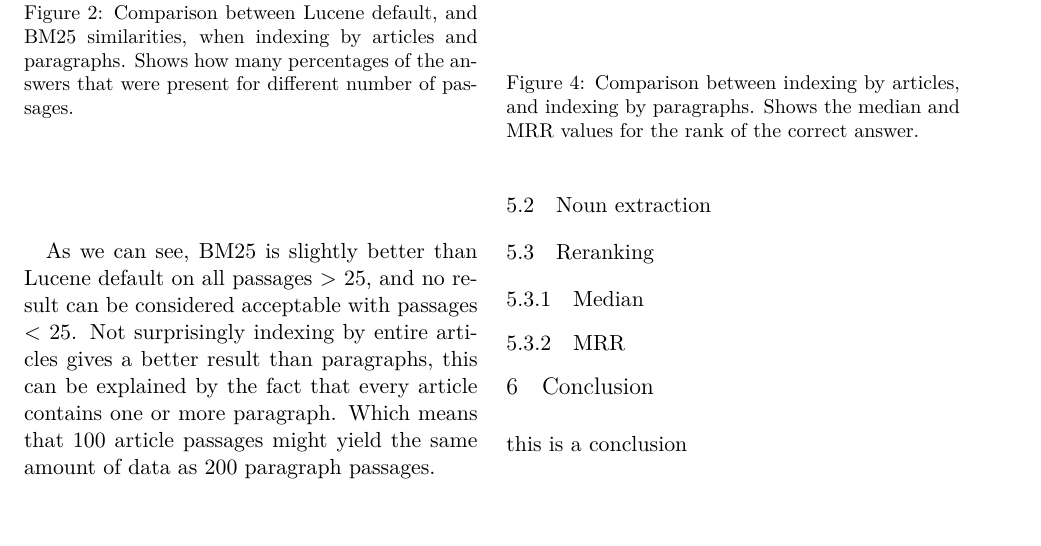
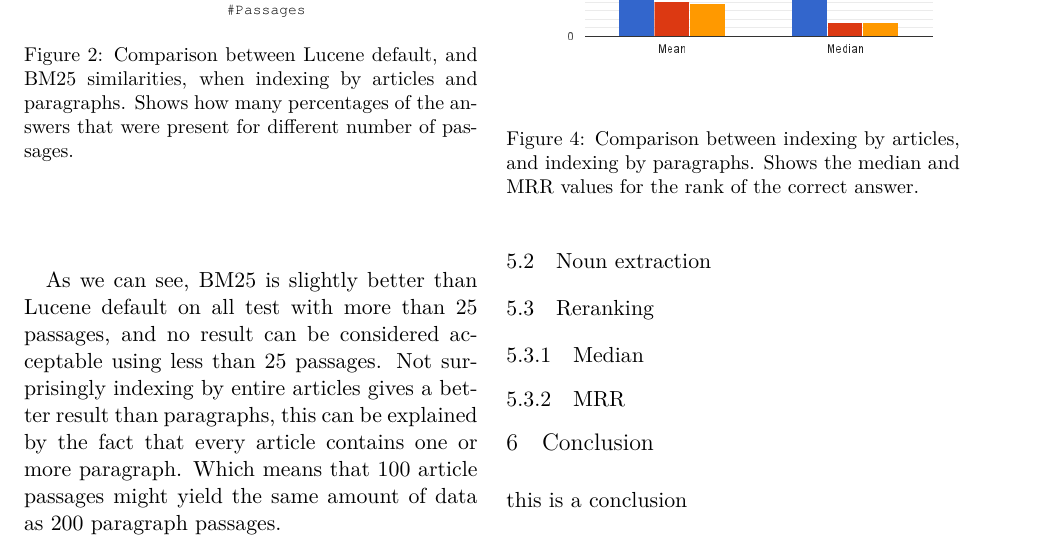
Before and after one commit to merisbahti/minerva, a LaTeX paper (report/naaclhlt2015.tex, which reads report/sections/results_and_evaluation.tex): part of page 4 of 5, cut at the place of the change, the shorter picture padded with empty space. Compiled offline with XeLaTeX.

Commit message:
25 passages fix

```diff
--- a/report/sections/results_and_evaluation.tex
+++ b/report/sections/results_and_evaluation.tex
@@ -13,7 +13,8 @@ The result can be seen in figure~\ref{fig:bm25_tfdf}.
   \label{fig:bm25_tfdf}
 \end{figure}
 
-As we can see, BM25 is slightly better than Lucene default on all passages $>$ 25, and no result can be considered acceptable with passages $<$ 25.
+As we can see, BM25 is slightly better than Lucene default on all test with more than 25 passages, and no result can be
+considered acceptable using less than 25 passages.
 Not surprisingly indexing by entire articles gives a better result than paragraphs,
 this can be explained by the fact that every article contains one or more paragraph.
 Which means that 100 article passages might yield the same amount of data as 200 paragraph passages.
```
